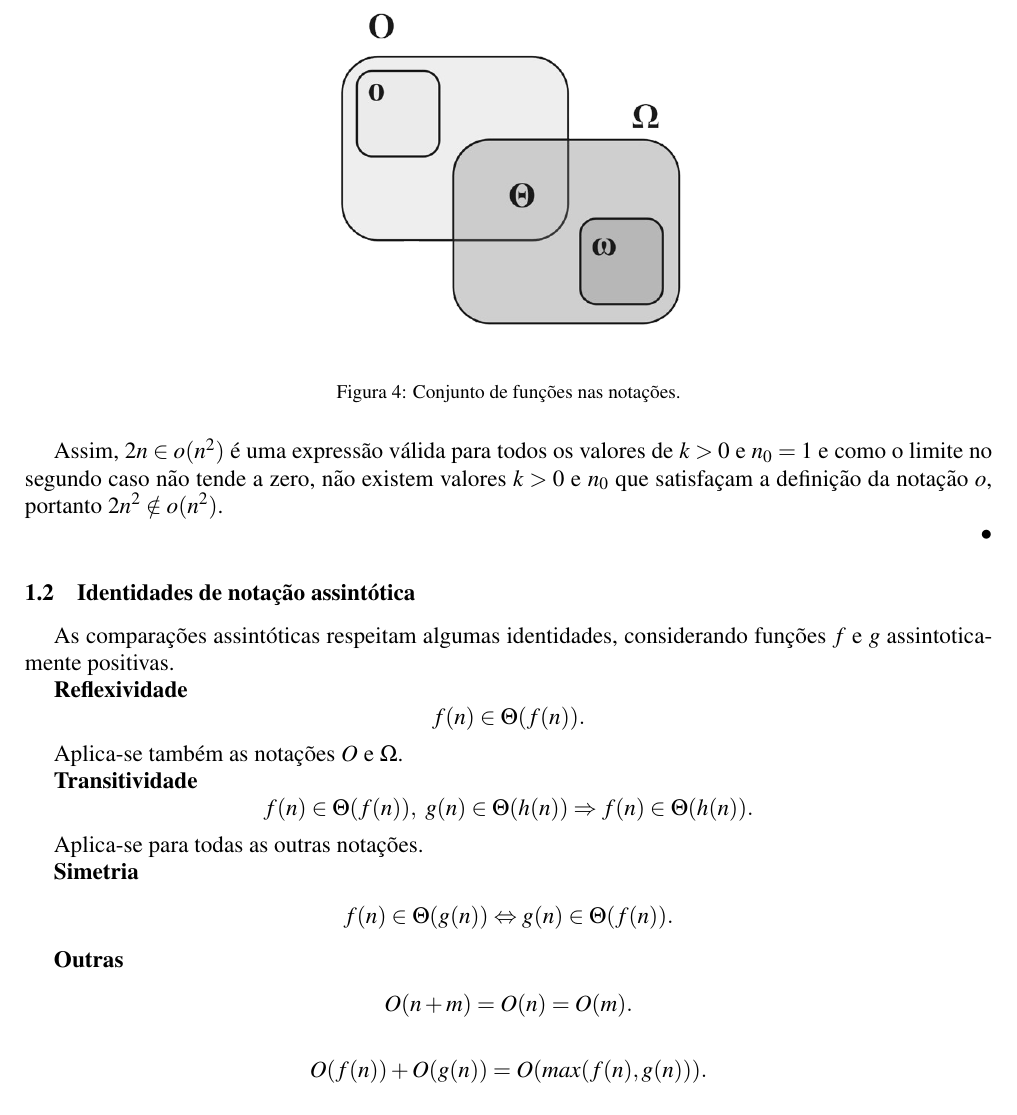
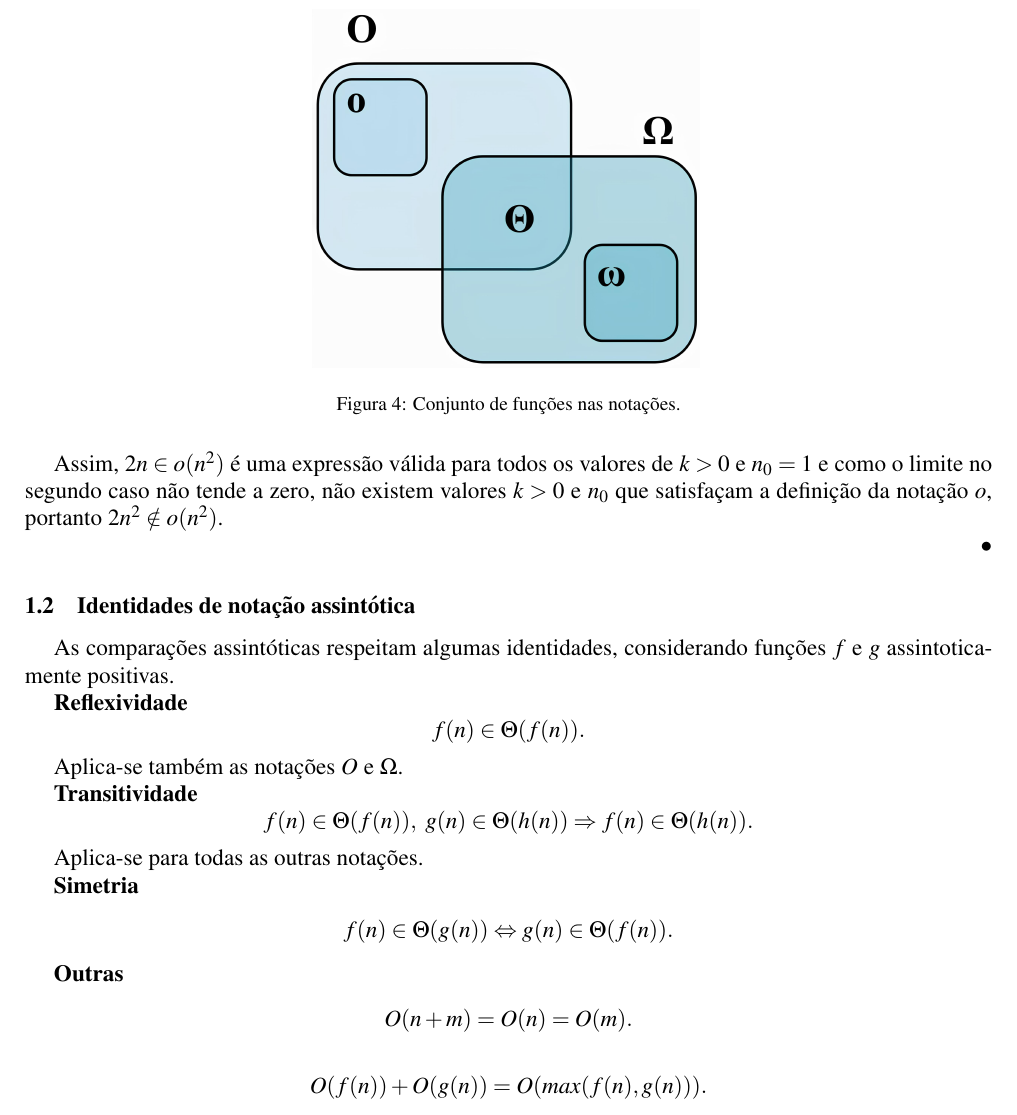
Before and after one commit to AugustoGuerradeLima/EdTEX, a LaTeX document (LaTEX/main.tex, which reads LaTEX/complexity.tex): part of page 8 of 28, cut so that both start at the same text. Compiled offline with pdfLaTeX.

Commit message:
minor changes

```diff
--- a/LaTEX/complexity.tex
+++ b/LaTEX/complexity.tex
@@ -169,7 +169,7 @@ Os limites abaixo revelam que à medida que $n \rightarrow \infty$, $f(n)$ torna
 
 \begin{figure}
   \centering
-  \includegraphics[width=0.4\linewidth]{img/conjuntonotacoes.png}
+  \includegraphics[width=0.4\linewidth]{img/conjuntosnotacoes.jpg}
     \caption{Conjunto de funções nas notações.}
     \label{conjuntonotacoes}
 \end{figure}
```
Also changed, not shown: LaTEX/img/conjuntonotacoes.png (deleted), LaTEX/img/conjuntosnotacoes.jpg (added).
